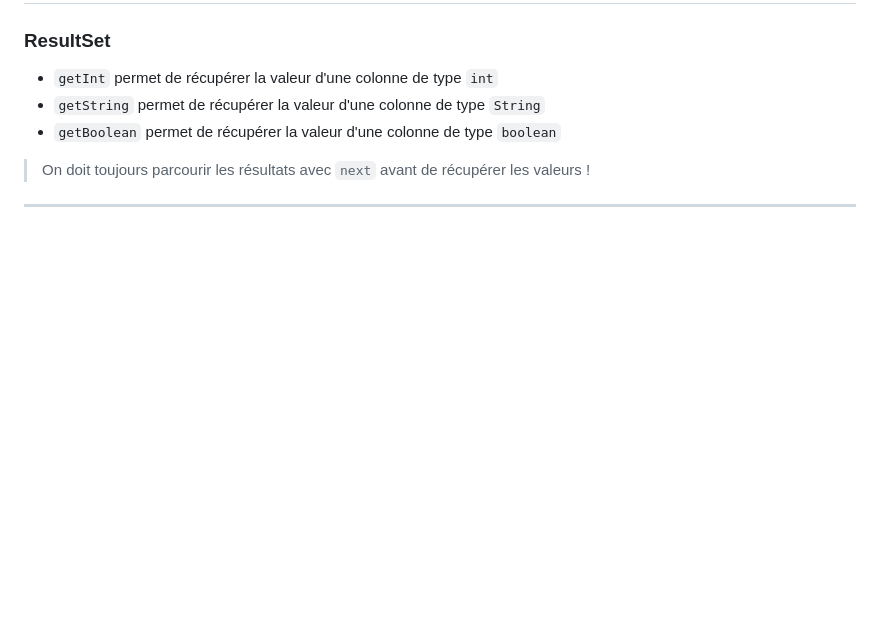
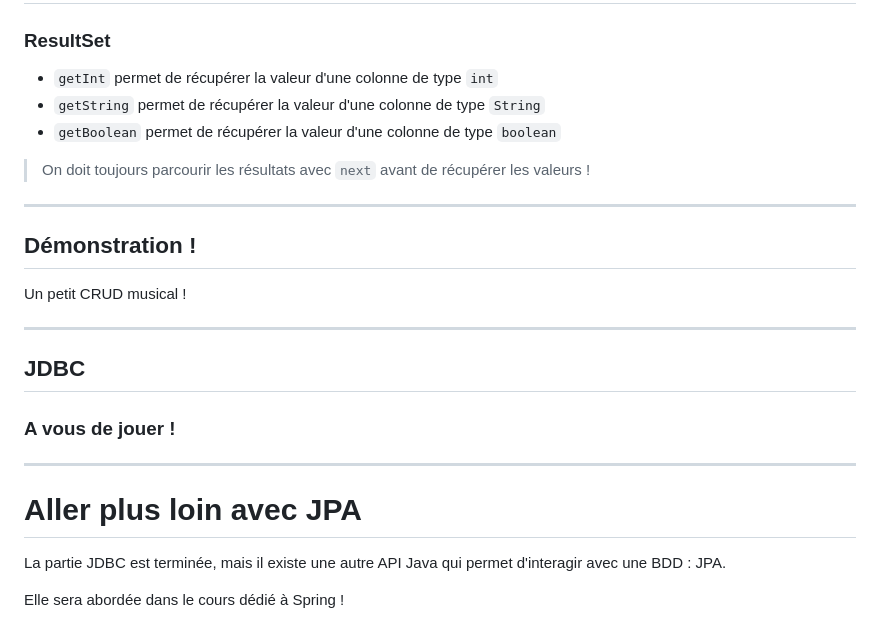
Before and after one commit to Octocorn-Learning/Java-EE, a Markdown page: cours/03_JDBC.slides.md, the part around the change. GitHub-like rendering; blank space fills up the shorter version.

Commit message:
feat: added outro :sparkles:

```diff
--- a/cours/03_JDBC.slides.md
+++ b/cours/03_JDBC.slides.md
@@ -341,3 +341,21 @@ while (resultSet.next()) {
 > On doit toujours parcourir les résultats avec `next` avant de récupérer les valeurs !
 
 ----
+
+## Démonstration !
+
+Un petit CRUD musical !
+
+----
+
+## JDBC
+
+### A vous de jouer !
+
+---
+
+# Aller plus loin avec JPA
+
+La partie JDBC est terminée, mais il existe une autre API Java qui permet d'interagir avec une BDD : JPA.
+
+Elle sera abordée dans le cours dédié à Spring !
```
